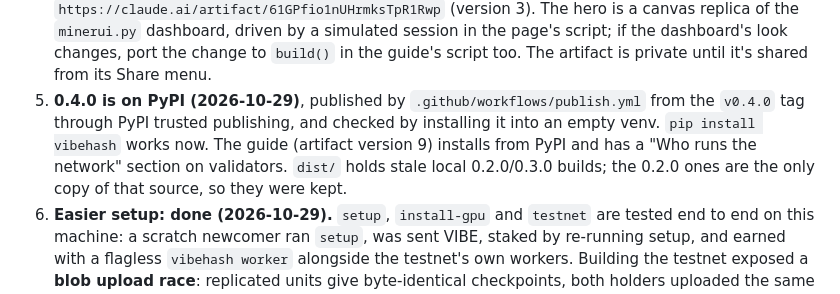
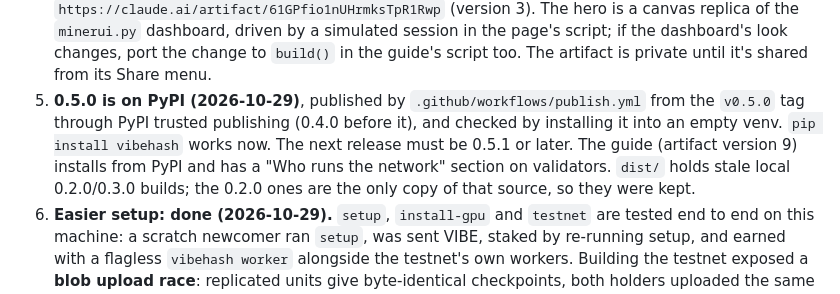
Before and after one commit to AlphaChad5000/vibehash, a Markdown page: HANDOFF.md, the part around the change. Drawn GitHub-style.

```diff
--- a/HANDOFF.md
+++ b/HANDOFF.md
@@ -108,7 +108,7 @@ Done and tested (as of the last full runs):
    - A CUDA venv for this machine is at `%USERPROFILE%\.vibehash\venv` (outside OneDrive). Run the tests with `%USERPROFILE%\.vibehash\venv\Scripts\python.exe -m unittest discover -s tests -t .`
 3. ~~Docs stale after the blob change~~ Done: DESIGN §8 "Model size" and §9 rewritten around blobs; README layout has `blobs.py`.
 4. **`docs/guide.html` redesigned and published (2026-10-29)** to `https://claude.ai/artifact/61GPfio1nUHrmksTpR1Rwp` (version 3). The hero is a canvas replica of the `minerui.py` dashboard, driven by a simulated session in the page's script; if the dashboard's look changes, port the change to `build()` in the guide's script too. The artifact is private until it's shared from its Share menu.
-5. **0.4.0 is on PyPI (2026-10-29)**, published by `.github/workflows/publish.yml` from the `v0.4.0` tag through PyPI trusted publishing, and checked by installing it into an empty venv. `pip install vibehash` works now. The guide (artifact version 9) installs from PyPI and has a "Who runs the network" section on validators. `dist/` holds stale local 0.2.0/0.3.0 builds; the 0.2.0 ones are the only copy of that source, so they were kept.
+5. **0.5.0 is on PyPI (2026-10-29)**, published by `.github/workflows/publish.yml` from the `v0.5.0` tag through PyPI trusted publishing (0.4.0 before it), and checked by installing it into an empty venv. `pip install vibehash` works now. The next release must be 0.5.1 or later. The guide (artifact version 9) installs from PyPI and has a "Who runs the network" section on validators. `dist/` holds stale local 0.2.0/0.3.0 builds; the 0.2.0 ones are the only copy of that source, so they were kept.
 6. **Easier setup: done (2026-10-29).** `setup`, `install-gpu` and `testnet` are tested end to end on this machine: a scratch newcomer ran `setup`, was sent VIBE, staked by re-running setup, and earned with a flagless `vibehash worker` alongside the testnet's own workers. Building the testnet exposed a **blob upload race**: replicated units give byte-identical checkpoints, both holders uploaded the same blob into one shared partial file, the hash failed, and both lost the unit. The fix gives each uploader its own partial file (`GET /blob/<id>/status?from=ADDR` for resuming), with a lock around completion. Tests: `test_setup.py` (detection, build choice, settings, concurrent uploads) and `CommandLineTests` in `test_network.py`.
 
 ## Pre-deployment checklist
```
Also changed, not shown: README.md (+3 -3 lines).
